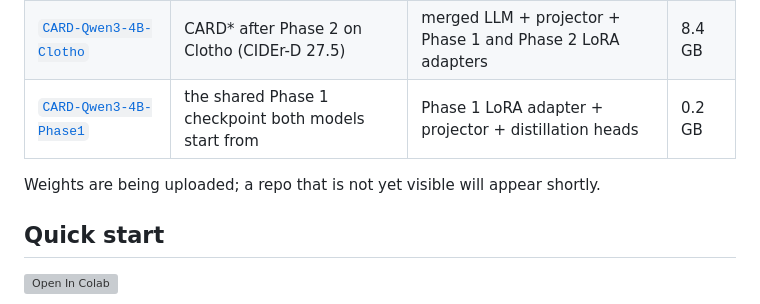
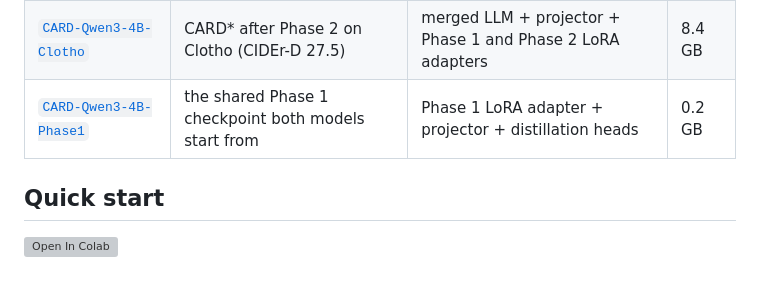
Before and after one commit to KarthikKolluriKB/CARD, a Markdown page: README.md, the part around the change. GitHub-like rendering; blank space fills up the shorter version; grey boxes are pictures that could not be loaded.

```diff
--- a/README.md
+++ b/README.md
@@ -94,8 +94,6 @@ Three models from the paper are released on the Hugging Face Hub under
 | [`CARD-Qwen3-4B-Clotho`](https://huggingface.co/KarthikKB1998/CARD-Qwen3-4B-Clotho) | CARD\* after Phase 2 on Clotho (CIDEr-D 27.5) | merged LLM + projector + Phase 1 and Phase 2 LoRA adapters | 8.4 GB |
 | [`CARD-Qwen3-4B-Phase1`](https://huggingface.co/KarthikKB1998/CARD-Qwen3-4B-Phase1) | the shared Phase 1 checkpoint both models start from | Phase 1 LoRA adapter + projector + distillation heads | 0.2 GB |
 
-Weights are being uploaded; a repo that is not yet visible will appear shortly.
-
 ## Quick start
 
 [![Open In Colab](https://colab.research.google.com/assets/colab-badge.svg)](https://colab.research.google.com/github/KarthikKolluriKB/CARD/blob/main/notebooks/CARD_demo.ipynb)
```
Also changed, not shown: huggingface/model_cards/CARD-Qwen3-4B-Clotho.md (+5 -3 lines).
